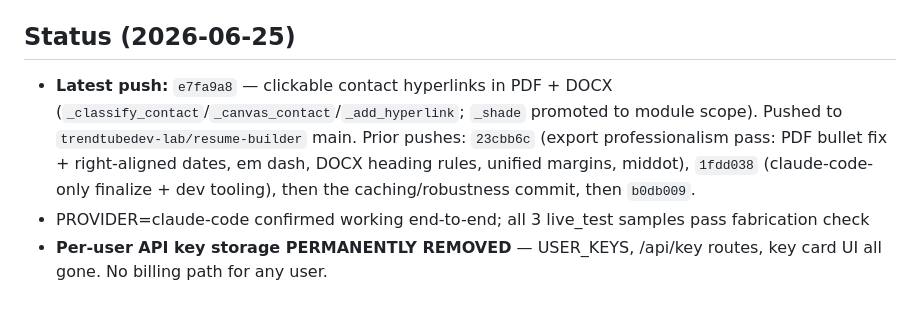
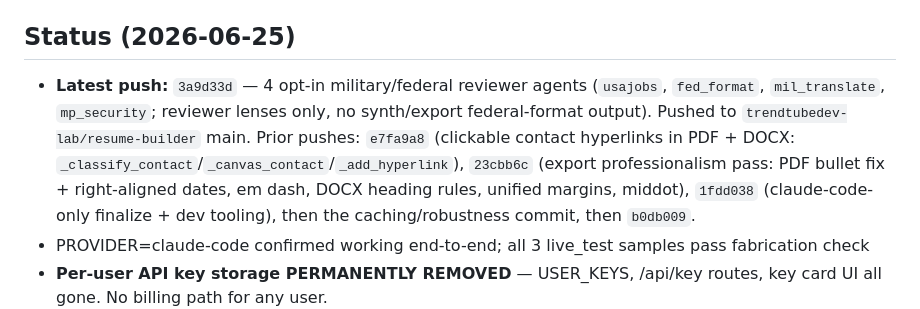
Before and after one commit to trendtubedev-lab/resume-builder, a Markdown page: MEMORY.md, the part around the change. Rendered like a GitHub page.

Commit message:
MEMORY.md: record 3a9d33d as latest push
Co-Authored-By: Claude Opus 4.8 <noreply@anthropic.com>

```diff
--- a/MEMORY.md
+++ b/MEMORY.md
@@ -21,10 +21,13 @@ FastAPI backend + single-file HTML frontend (`app/static/index.html`). Upload 1
 - `.claude/skills/release-check/SKILL.md` — session-close ritual
 
 ## Status (2026-06-25)
-- **Latest push:** `e7fa9a8` — clickable contact hyperlinks in PDF + DOCX
-  (`_classify_contact`/`_canvas_contact`/`_add_hyperlink`; `_shade` promoted to
-  module scope). Pushed to `trendtubedev-lab/resume-builder` main.
-  Prior pushes: `23cbb6c` (export professionalism pass: PDF bullet fix +
+- **Latest push:** `3a9d33d` — 4 opt-in military/federal reviewer agents
+  (`usajobs`, `fed_format`, `mil_translate`, `mp_security`; reviewer lenses only,
+  no synth/export federal-format output). Pushed to
+  `trendtubedev-lab/resume-builder` main.
+  Prior pushes: `e7fa9a8` (clickable contact hyperlinks in PDF + DOCX:
+  `_classify_contact`/`_canvas_contact`/`_add_hyperlink`),
+  `23cbb6c` (export professionalism pass: PDF bullet fix +
   right-aligned dates, em dash, DOCX heading rules, unified margins, middot),
   `1fdd038` (claude-code-only finalize + dev tooling), then the
   caching/robustness commit, then `b0db009`.
```
